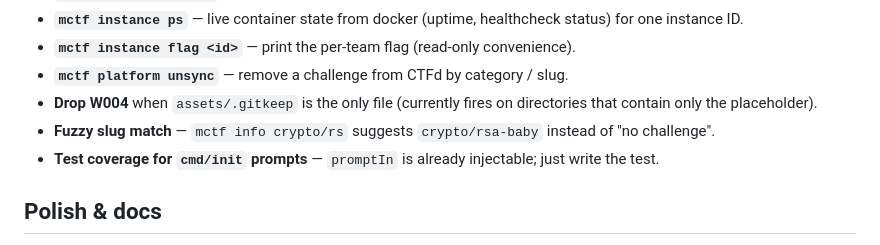
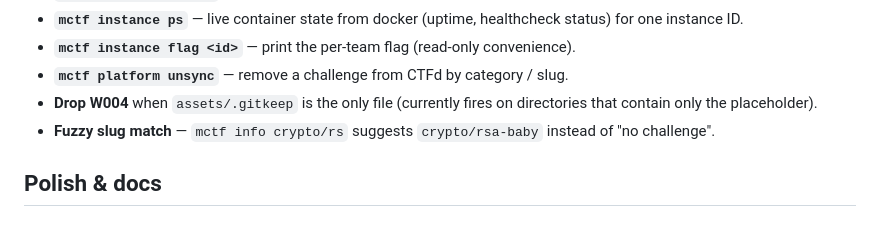
Before and after one commit to MicroClub-USTHB/mctf-cli, a Markdown page: docs/BACKLOG.md, the part around the change. GitHub-like rendering.

```diff
--- a/docs/BACKLOG.md
+++ b/docs/BACKLOG.md
@@ -37,7 +37,6 @@ Open work organized by size. Each line is intentionally GitHub-issue-shaped: tit
 - **`mctf platform unsync`** — remove a challenge from CTFd by category / slug.
 - **Drop W004** when `assets/.gitkeep` is the only file (currently fires on directories that contain only the placeholder).
 - **Fuzzy slug match** — `mctf info crypto/rs` suggests `crypto/rsa-baby` instead of "no challenge".
-- **Test coverage for `cmd/init` prompts** — `promptIn` is already injectable; just write the test.
 
 ## Polish & docs
 
```
Also changed, not shown: CONTRIBUTING.md (+1 -0 lines).
